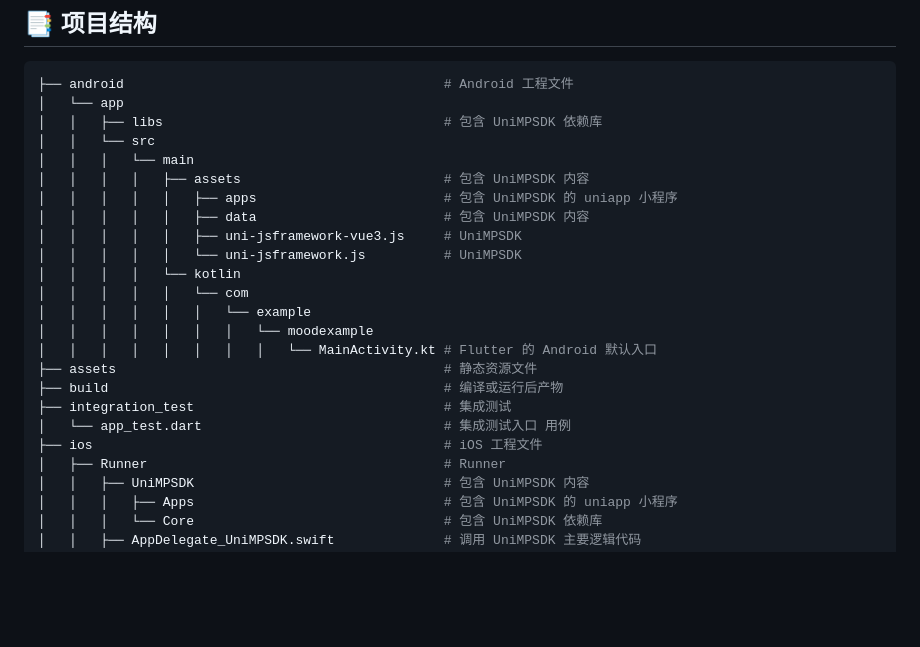
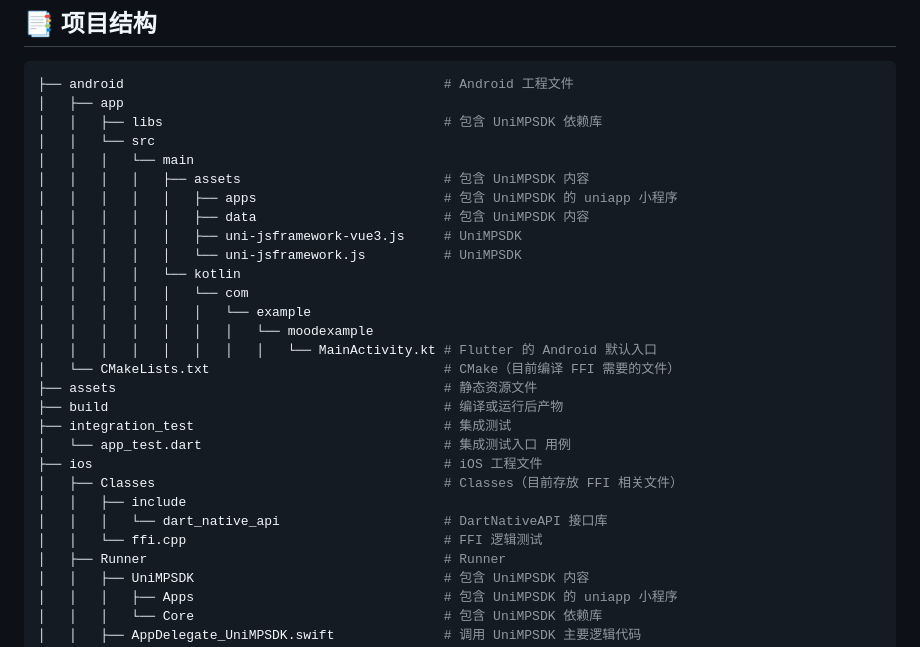
Before and after one commit to AmosHuKe/Mood-Example, a Markdown page: README.md, the part around the change. Drawn GitHub-style; blank space fills up the shorter version.

Commit message:
fix: 项目结构

````diff
--- a/README.md
+++ b/README.md
@@ -163,7 +163,7 @@ $ flutter test integration_test/app_test.dart
 
 ```sh
 ├── android                                         # Android 工程文件
-│   └── app
+│   ├── app
 │   │   ├── libs                                    # 包含 UniMPSDK 依赖库
 │   │   └── src
 │   │   │   └── main
@@ -177,11 +177,16 @@ $ flutter test integration_test/app_test.dart
 │   │   │   │   │   │   └── example
 │   │   │   │   │   │   │   └── moodexample
 │   │   │   │   │   │   │   │   └── MainActivity.kt # Flutter 的 Android 默认入口
+│   └── CMakeLists.txt                              # CMake（目前编译 FFI 需要的文件）
 ├── assets                                          # 静态资源文件
 ├── build                                           # 编译或运行后产物
 ├── integration_test                                # 集成测试
 │   └── app_test.dart                               # 集成测试入口 用例
 ├── ios                                             # iOS 工程文件
+│   ├── Classes                                     # Classes（目前存放 FFI 相关文件）
+│   │   ├── include
+│   │   │   └── dart_native_api                     # DartNativeAPI 接口库
+│   │   └── ffi.cpp                                 # FFI 逻辑测试
 │   ├── Runner                                      # Runner
 │   │   ├── UniMPSDK                                # 包含 UniMPSDK 内容
 │   │   │   ├── Apps                                # 包含 UniMPSDK 的 uniapp 小程序
````
